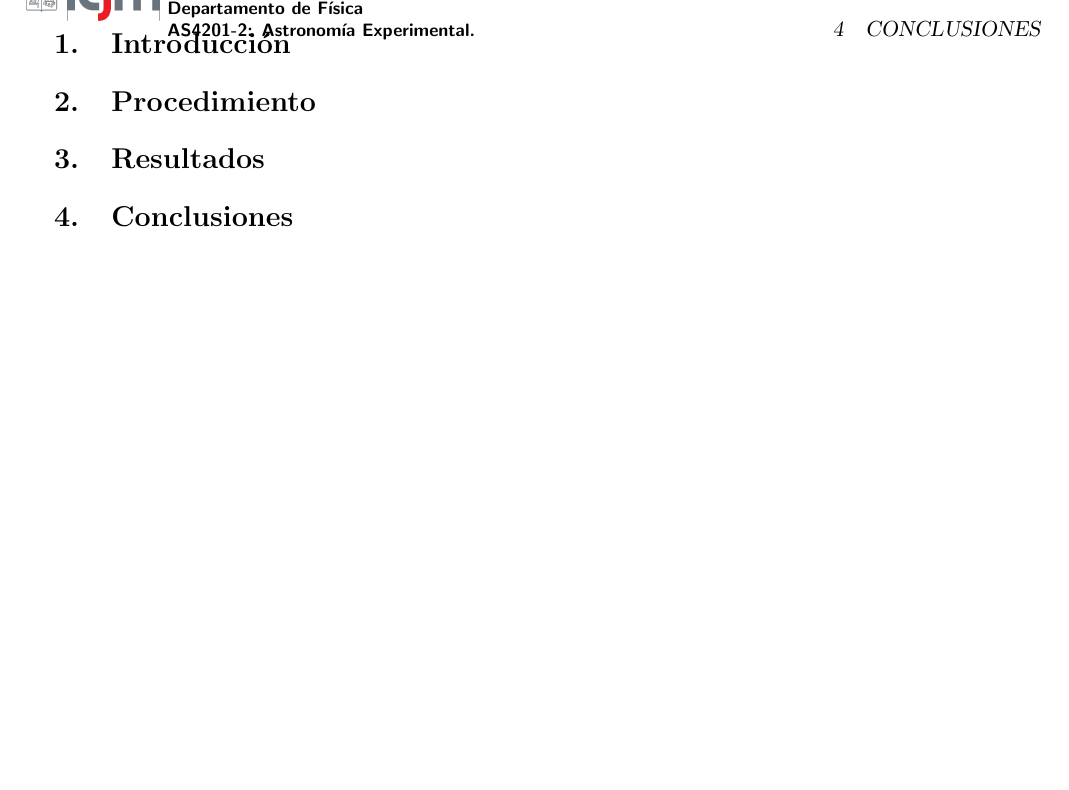
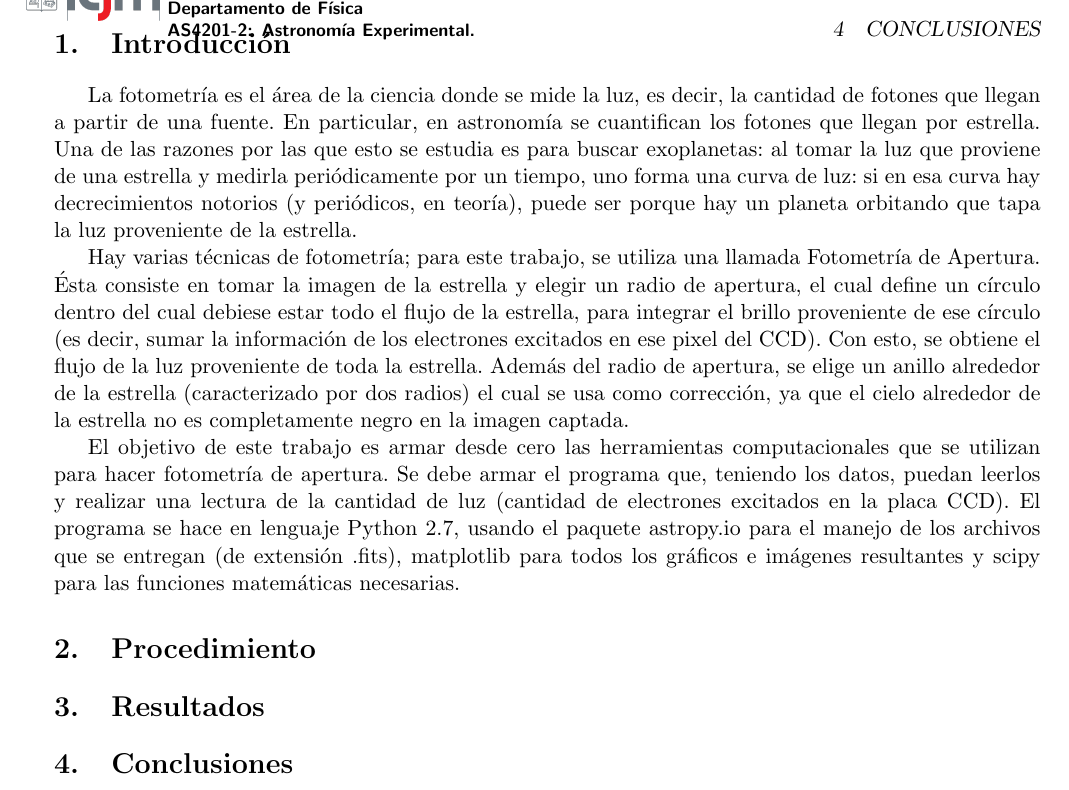
Before and after one commit to jvines/Informe_astro_experimental, a LaTeX document (tex/Plantilla informe.tex): part of page 3 of 3, cut so that both start at the same text, the shorter picture padded with empty space. Compiled offline with pdfLaTeX.

Commit message:
Merged tere-valdivia fork

```diff
--- a/tex/Plantilla informe.tex
+++ b/tex/Plantilla informe.tex
@@ -173,6 +173,14 @@ longend % Los end son para cada ciclo, por ejemplo endif para los if-else.
 
 \section{Introducci\'on}
 
+La fotometr\'ia es el \'area de la ciencia donde se mide la luz, es decir, la cantidad de fotones que llegan a partir de una fuente. En particular, en astronom\'ia se cuantifican los fotones que llegan por estrella. Una de las razones por las que esto se estudia es para buscar exoplanetas: al tomar la luz que proviene de una estrella y medirla peri\'odicamente por un tiempo, uno forma una curva de luz: si en esa curva hay decrecimientos notorios (y peri\'odicos, en teor\'ia), puede ser porque hay un planeta orbitando que tapa la luz proveniente de la estrella.
+
+Hay varias t\'ecnicas de fotometr\'ia; para este trabajo, se utiliza una llamada Fotometr\'ia de Apertura. \'Esta consiste en tomar la imagen de la estrella y elegir un radio de apertura, el cual define un c\'irculo dentro del cual debiese estar todo el flujo de la estrella, para integrar el brillo proveniente de ese c\'irculo (es decir, sumar la informaci\'on de los electrones excitados en ese pixel del CCD). Con esto, se obtiene el flujo de la luz proveniente de toda la estrella. Adem\'as del radio de apertura, se elige un anillo alrededor de la estrella (caracterizado por dos radios) el cual se usa como correcci\'on, ya que el cielo alrededor de la estrella no es completamente negro en la imagen captada.
+
+
+El objetivo de este trabajo es armar desde cero las herramientas computacionales que se utilizan para hacer fotometr\'ia de apertura. Se debe armar el programa que, teniendo los datos, puedan leerlos y realizar una lectura de la cantidad de luz (cantidad de electrones excitados en la placa CCD). El programa se hace en lenguaje Python 2.7, usando el paquete astropy.io para el manejo de los archivos que se entregan (de extensi\'on .fits), matplotlib para todos los gr\'aficos e im\'agenes resultantes y scipy para las funciones matem\'aticas necesarias.
+
+
 \section{Procedimiento}
 
 \section{Resultados}
```
Also changed, not shown: tex/Plantilla informe.pdf.
